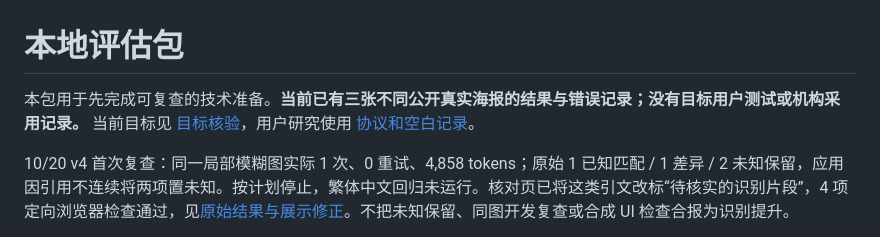
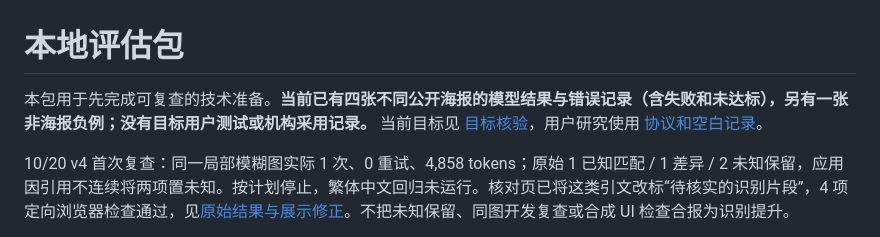
Before and after one commit to qrx-joe/CyberCare, a Markdown page: doc/evaluation/README.md, the part around the change. Drawn GitHub-style.

```diff
--- a/doc/evaluation/README.md
+++ b/doc/evaluation/README.md
@@ -1,6 +1,6 @@
 # 本地评估包
 
-本包用于先完成可复查的技术准备。**当前已有三张不同公开真实海报的结果与错误记录；没有目标用户测试或机构采用记录。** 当前目标见 [目标核验](../product-target-20261017.md)，用户研究使用 [协议和空白记录](user-study.md)。
+本包用于先完成可复查的技术准备。**当前已有四张不同公开海报的模型结果与错误记录（含失败和未达标），另有一张非海报负例；没有目标用户测试或机构采用记录。** 当前目标见 [目标核验](../product-target-20261017.md)，用户研究使用 [协议和空白记录](user-study.md)。
 
 10/20 v4 首次复查：同一局部模糊图实际 1 次、0 重试、4,858 tokens；原始 1 已知匹配 / 1 差异 / 2 未知保留，应用因引用不连续将两项置未知。按计划停止，繁体中文回归未运行。核对页已将这类引文改标“待核实的识别片段”，4 项定向浏览器检查通过，见[原始结果与展示修正](../prompt-v4-recheck-20261020.md)。不把未知保留、同图开发复查或合成 UI 检查合报为识别提升。
 
```
Also changed, not shown: doc/prompt-v4-recheck-20261020.md (+8 -0 lines).
